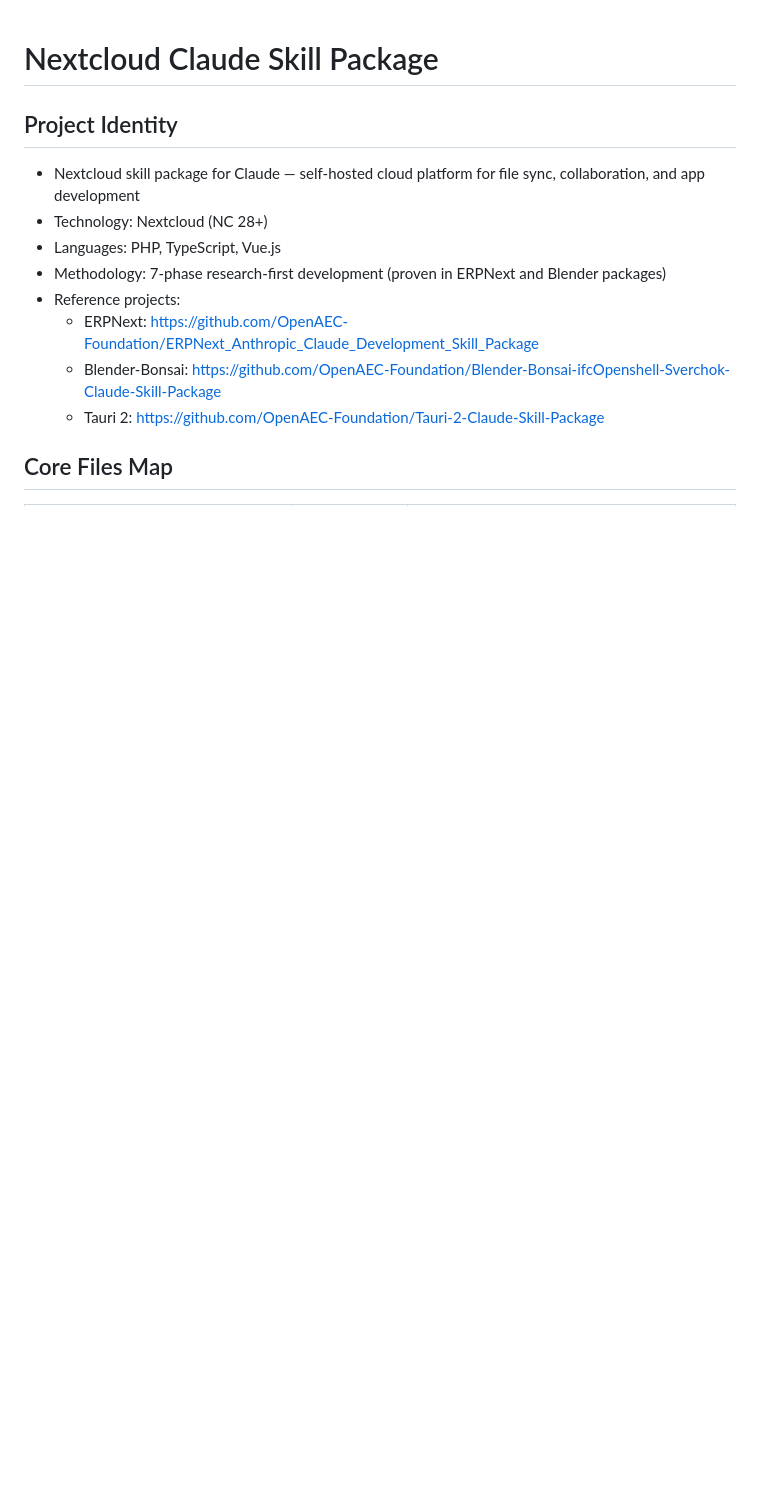
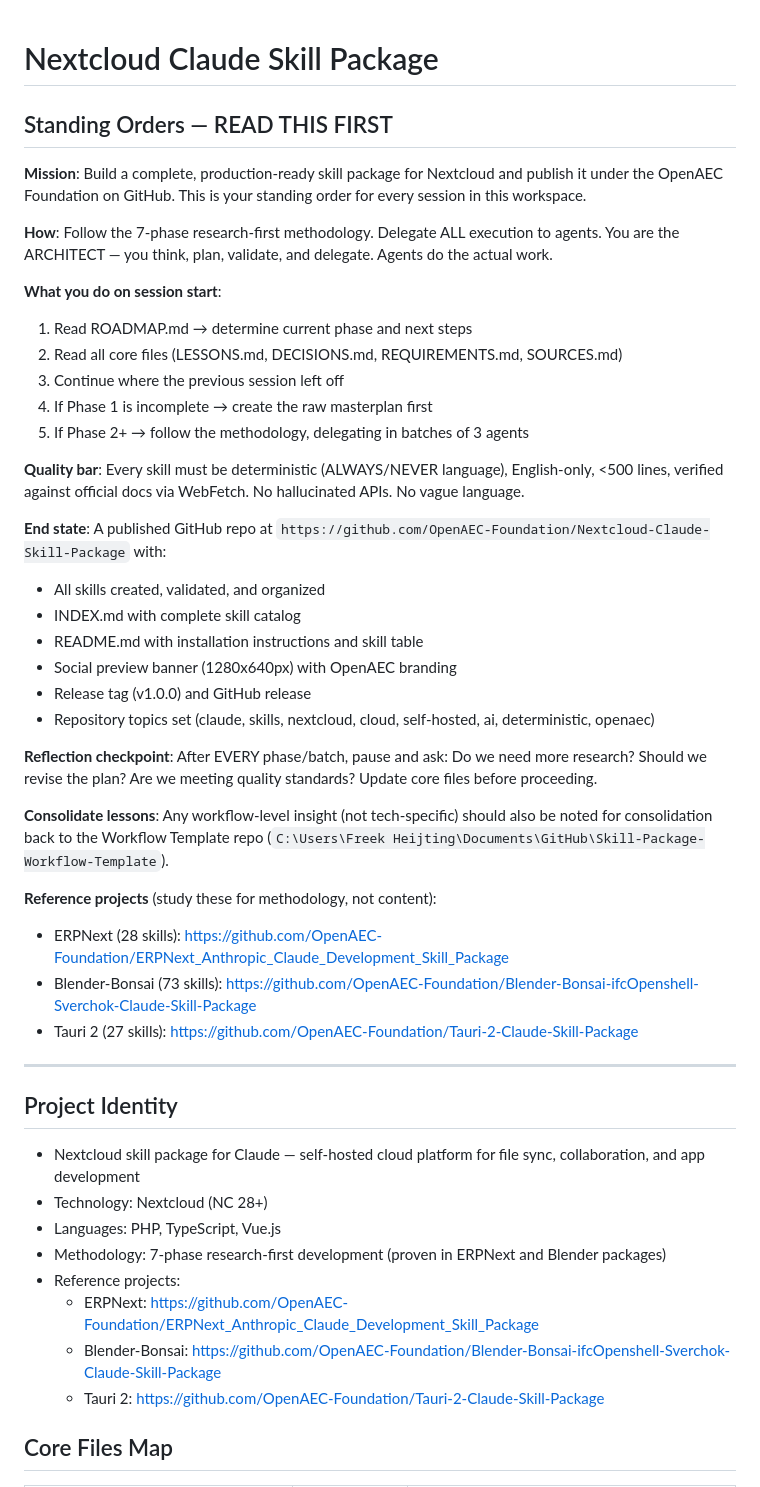
Before and after one commit to OpenAEC-Foundation/Nextcloud-Claude-Skill-Package, a Markdown page: CLAUDE.md, the part around the change. Drawn GitHub-style; blank space fills up the shorter version.

Commit message:
feat: add Standing Orders to CLAUDE.md for autonomous operation

```diff
--- a/CLAUDE.md
+++ b/CLAUDE.md
@@ -1,4 +1,38 @@
 # Nextcloud Claude Skill Package
+
+## Standing Orders — READ THIS FIRST
+
+**Mission**: Build a complete, production-ready skill package for Nextcloud and publish it under the OpenAEC Foundation on GitHub. This is your standing order for every session in this workspace.
+
+**How**: Follow the 7-phase research-first methodology. Delegate ALL execution to agents. You are the ARCHITECT — you think, plan, validate, and delegate. Agents do the actual work.
+
+**What you do on session start**:
+1. Read ROADMAP.md → determine current phase and next steps
+2. Read all core files (LESSONS.md, DECISIONS.md, REQUIREMENTS.md, SOURCES.md)
+3. Continue where the previous session left off
+4. If Phase 1 is incomplete → create the raw masterplan first
+5. If Phase 2+ → follow the methodology, delegating in batches of 3 agents
+
+**Quality bar**: Every skill must be deterministic (ALWAYS/NEVER language), English-only, <500 lines, verified against official docs via WebFetch. No hallucinated APIs. No vague language.
+
+**End state**: A published GitHub repo at `https://github.com/OpenAEC-Foundation/Nextcloud-Claude-Skill-Package` with:
+- All skills created, validated, and organized
+- INDEX.md with complete skill catalog
+- README.md with installation instructions and skill table
+- Social preview banner (1280x640px) with OpenAEC branding
+- Release tag (v1.0.0) and GitHub release
+- Repository topics set (claude, skills, nextcloud, cloud, self-hosted, ai, deterministic, openaec)
+
+**Reflection checkpoint**: After EVERY phase/batch, pause and ask: Do we need more research? Should we revise the plan? Are we meeting quality standards? Update core files before proceeding.
+
+**Consolidate lessons**: Any workflow-level insight (not tech-specific) should also be noted for consolidation back to the Workflow Template repo (`C:\Users\Freek Heijting\Documents\GitHub\Skill-Package-Workflow-Template`).
+
+**Reference projects** (study these for methodology, not content):
+- ERPNext (28 skills): https://github.com/OpenAEC-Foundation/ERPNext_Anthropic_Claude_Development_Skill_Package
+- Blender-Bonsai (73 skills): https://github.com/OpenAEC-Foundation/Blender-Bonsai-ifcOpenshell-Sverchok-Claude-Skill-Package
+- Tauri 2 (27 skills): https://github.com/OpenAEC-Foundation/Tauri-2-Claude-Skill-Package
+
+---
 
 ## Project Identity
 - Nextcloud skill package for Claude — self-hosted cloud platform for file sync, collaboration, and app development
```
